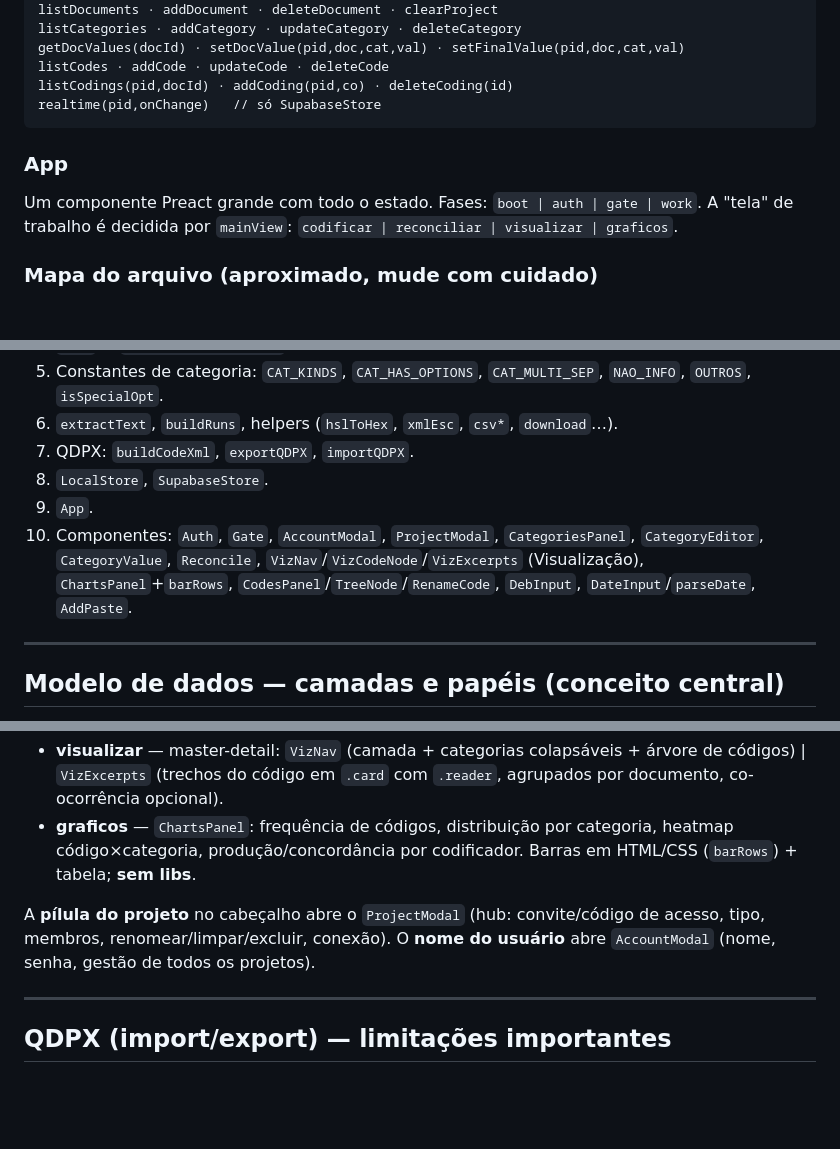
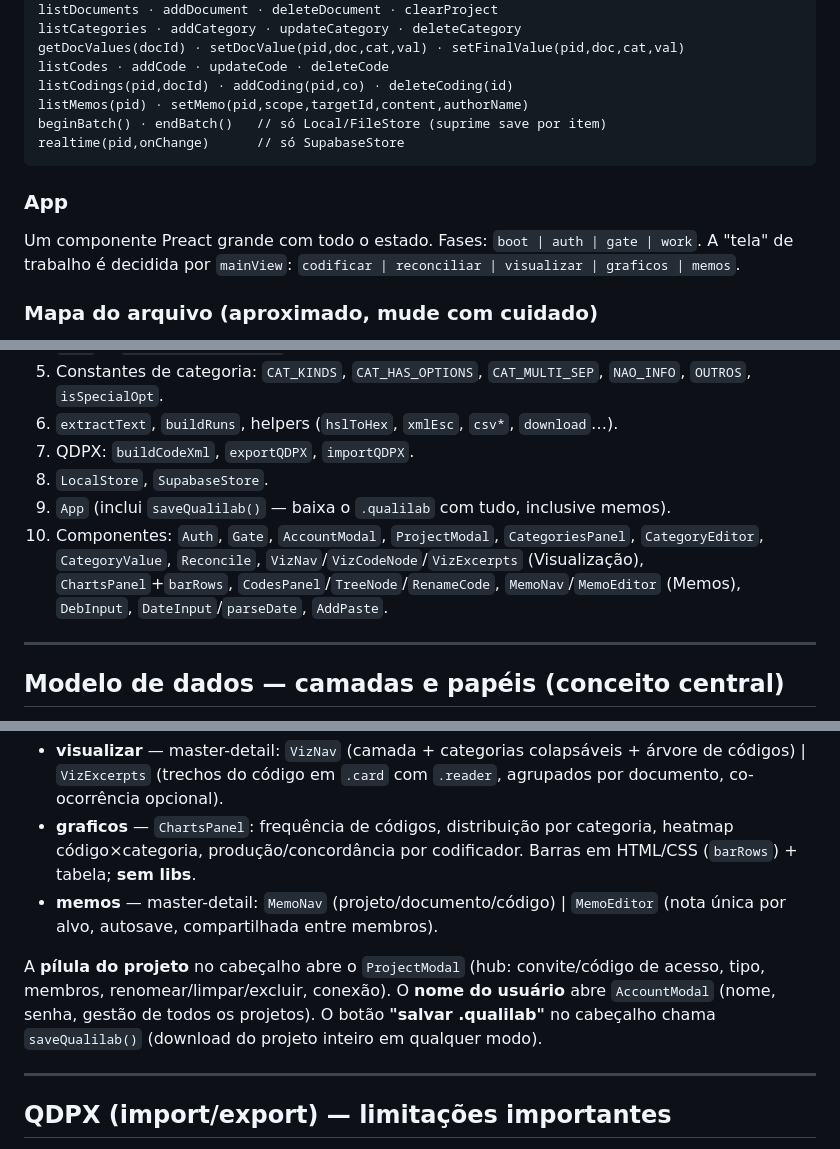
Before and after one commit to LuizPF42/QualiLab, a Markdown page: CLAUDE.md, 3 parts joined by grey strips. GitHub-like rendering; blank space fills up the shorter version.

````diff
--- a/CLAUDE.md
+++ b/CLAUDE.md
@@ -59,11 +61,13 @@ listCategories · addCategory · updateCategory · deleteCategory
 getDocValues(docId) · setDocValue(pid,doc,cat,val) · setFinalValue(pid,doc,cat,val)
 listCodes · addCode · updateCode · deleteCode
 listCodings(pid,docId) · addCoding(pid,co) · deleteCoding(id)
-realtime(pid,onChange)   // só SupabaseStore
+listMemos(pid) · setMemo(pid,scope,targetId,content,authorName)
+beginBatch() · endBatch()   // só Local/FileStore (suprime save por item)
+realtime(pid,onChange)      // só SupabaseStore
 ```
 
 ### App
-Um componente Preact grande com todo o estado. Fases: `boot | auth | gate | work`. A "tela" de trabalho é decidida por `mainView`: `codificar | reconciliar | visualizar | graficos`.
+Um componente Preact grande com todo o estado. Fases: `boot | auth | gate | work`. A "tela" de trabalho é decidida por `mainView`: `codificar | reconciliar | visualizar | graficos | memos`.
 
 ### Mapa do arquivo (aproximado, mude com cuidado)
 1. `<head>`: `showFatal` (tela de erro pré-JS, usa Georgia fixo), `:root` (variáveis de cor/fonte), classes CSS.
@@ -74,8 +78,8 @@ Um componente Preact grande com todo o estado. Fases: `boot | auth | gate | work
 6. `extractText`, `buildRuns`, helpers (`hslToHex`, `xmlEsc`, `csv*`, `download`…).
 7. QDPX: `buildCodeXml`, `exportQDPX`, `importQDPX`.
 8. `LocalStore`, `SupabaseStore`.
-9. `App`.
-10. Componentes: `Auth`, `Gate`, `AccountModal`, `ProjectModal`, `CategoriesPanel`, `CategoryEditor`, `CategoryValue`, `Reconcile`, `VizNav`/`VizCodeNode`/`VizExcerpts` (Visualização), `ChartsPanel`+`barRows`, `CodesPanel`/`TreeNode`/`RenameCode`, `DebInput`, `DateInput`/`parseDate`, `AddPaste`.
+9. `App` (inclui `saveQualilab()` — baixa o `.qualilab` com tudo, inclusive memos).
+10. Componentes: `Auth`, `Gate`, `AccountModal`, `ProjectModal`, `CategoriesPanel`, `CategoryEditor`, `CategoryValue`, `Reconcile`, `VizNav`/`VizCodeNode`/`VizExcerpts` (Visualização), `ChartsPanel`+`barRows`, `CodesPanel`/`TreeNode`/`RenameCode`, `MemoNav`/`MemoEditor` (Memos), `DebInput`, `DateInput`/`parseDate`, `AddPaste`.
 
 ---
 
@@ -120,8 +126,9 @@ Um componente Preact grande com todo o estado. Fases: `boot | auth | gate | work
 - **reconciliar** — `Reconcile`: categorias (gabarito + ✓/✗ por pesquisador, admin define) e códigos (grupos sobrepostos → consolidar na camada final). Só em collective.
 - **visualizar** — master-detail: `VizNav` (camada + categorias colapsáveis + árvore de códigos) | `VizExcerpts` (trechos do código em `.card` com `.reader`, agrupados por documento, co-ocorrência opcional).
 - **graficos** — `ChartsPanel`: frequência de códigos, distribuição por categoria, heatmap código×categoria, produção/concordância por codificador. Barras em HTML/CSS (`barRows`) + tabela; **sem libs**.
+- **memos** — master-detail: `MemoNav` (projeto/documento/código) | `MemoEditor` (nota única por alvo, autosave, compartilhada entre membros).
 
-A **pílula do projeto** no cabeçalho abre o `ProjectModal` (hub: convite/código de acesso, tipo, membros, renomear/limpar/excluir, conexão). O **nome do usuário** abre `AccountModal` (nome, senha, gestão de todos os projetos).
+A **pílula do projeto** no cabeçalho abre o `ProjectModal` (hub: convite/código de acesso, tipo, membros, renomear/limpar/excluir, conexão). O **nome do usuário** abre `AccountModal` (nome, senha, gestão de todos os projetos). O botão **"salvar .qualilab"** no cabeçalho chama `saveQualilab()` (download do projeto inteiro em qualquer modo).
 
 ---
 
````
Also changed, not shown: other parts of CLAUDE.md (+7 -3 lines), README.md (+3 -1 lines).
